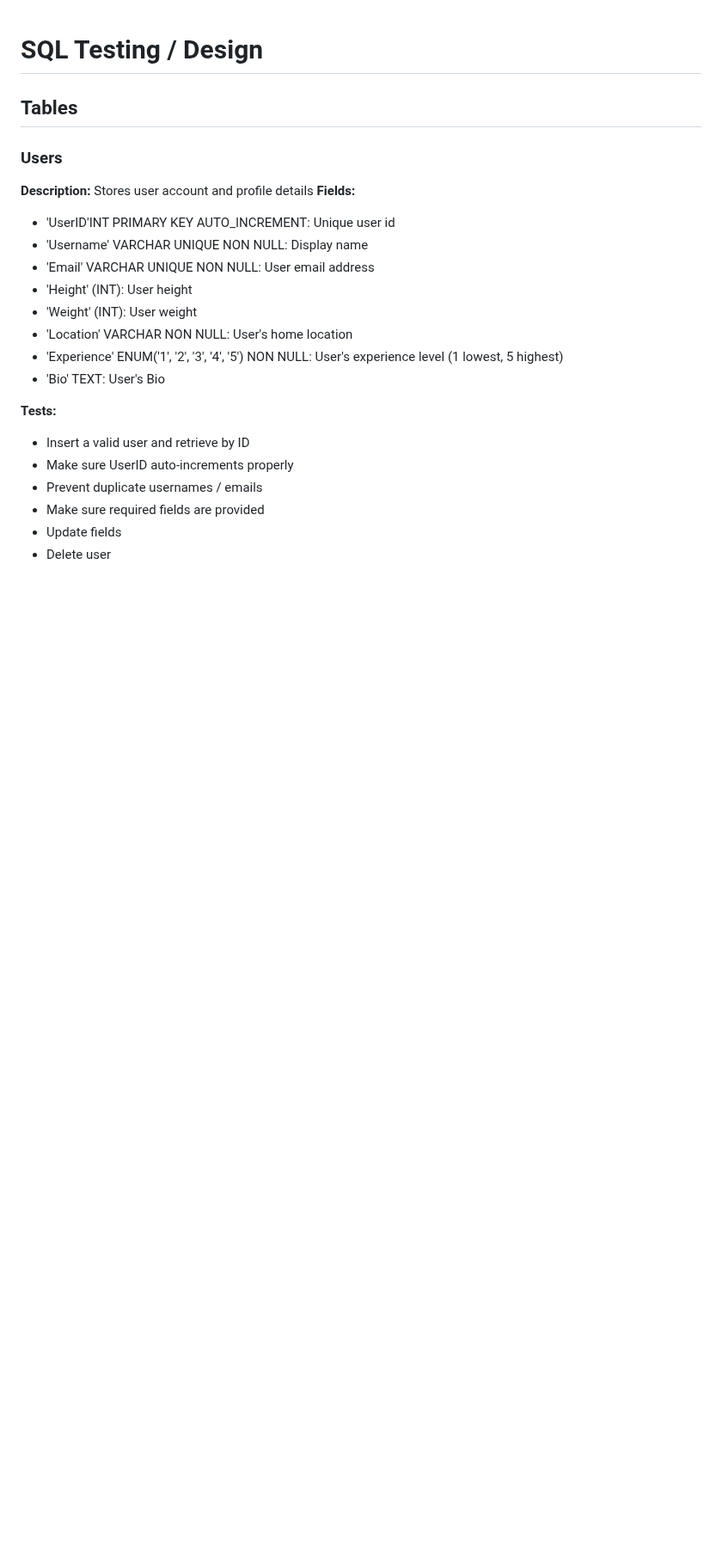
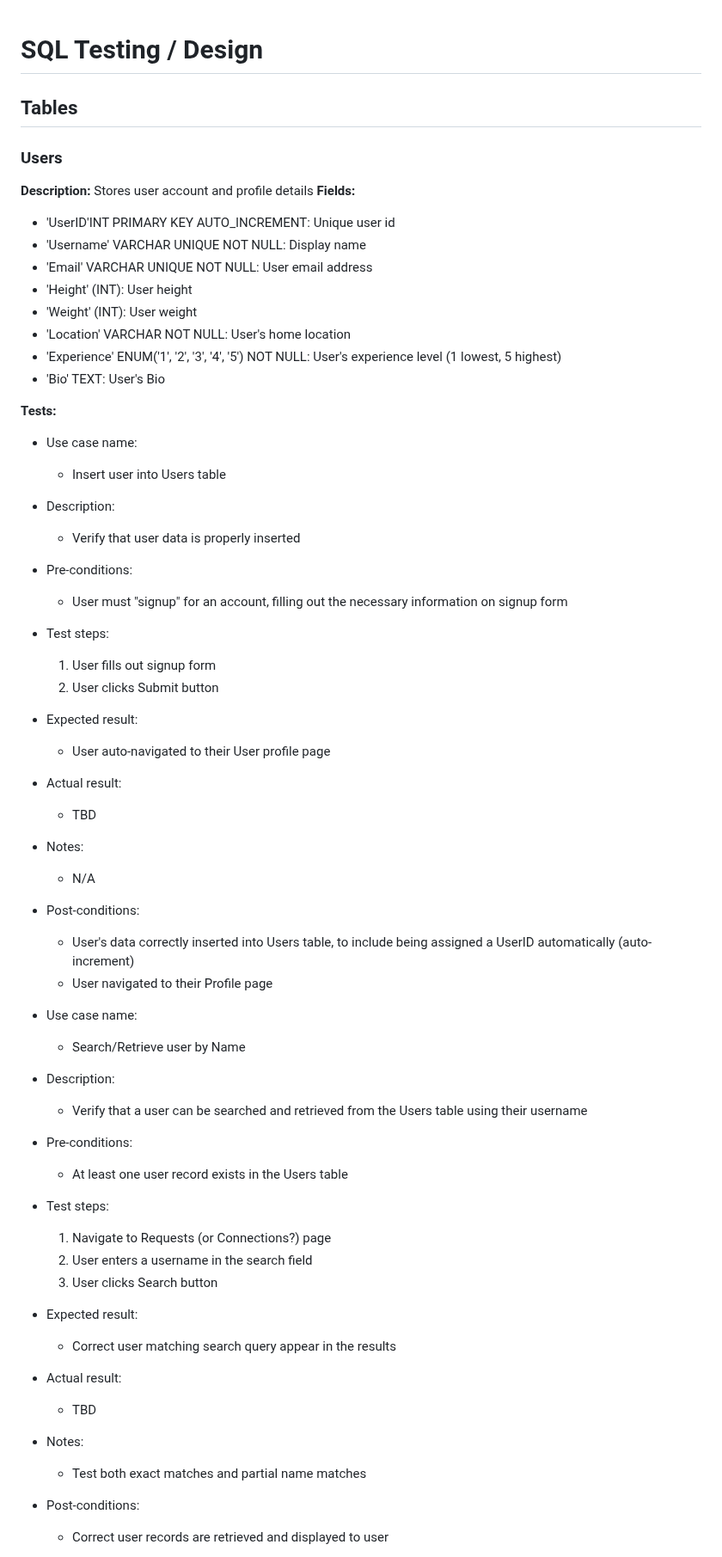
Before and after one commit to avery-mr/burndownForWhat, a Markdown page: SQL_TESTING.md, the part around one of its changes. Shown at 86% size. GitHub-like rendering; blank space fills up the shorter version.

Commit message:
Added tests for Users table. Updated instances of NON NULL to NOT NULL

```diff
--- a/SQL_TESTING.md
+++ b/SQL_TESTING.md
@@ -8,18 +8,50 @@
 **Description:** Stores user account and profile details
 **Fields:**
 - 'UserID'INT PRIMARY KEY AUTO_INCREMENT: Unique user id
-- 'Username' VARCHAR UNIQUE NON NULL: Display name
-- 'Email' VARCHAR UNIQUE NON NULL: User email address
+- 'Username' VARCHAR UNIQUE NOT NULL: Display name
+- 'Email' VARCHAR UNIQUE NOT NULL: User email address
 - 'Height' (INT): User height
 - 'Weight' (INT): User weight
-- 'Location' VARCHAR NON NULL: User's home location
-- 'Experience' ENUM('1', '2', '3', '4', '5') NON NULL: User's experience level (1 lowest, 5 highest)
+- 'Location' VARCHAR NOT NULL: User's home location
+- 'Experience' ENUM('1', '2', '3', '4', '5') NOT NULL: User's experience level (1 lowest, 5 highest)
 - 'Bio' TEXT: User's Bio
 
 **Tests:**
-  - Insert a valid user and retrieve by ID
-  - Make sure UserID auto-increments properly
-  - Prevent duplicate usernames / emails
-  - Make sure required fields are provided
-  - Update fields
-  - Delete user
+- Use case name:
+	- Insert user into Users table
+- Description:
+	- Verify that user data is properly inserted
+- Pre-conditions:
+	- User must "signup" for an account, filling out the necessary information on signup form
+- Test steps:
+	1. User fills out signup form
+	2. User clicks Submit button
+- Expected result:
+	- User auto-navigated to their User profile page
+- Actual result:
+	- TBD
+- Notes:
+	- N/A
+- Post-conditions:
+	- User's data correctly inserted into Users table, to include being assigned a UserID automatically (auto-increment)
+ 	- User navigated to their Profile page
+
+- Use case name:
+	- Search/Retrieve user by Name
+- Description:
+	- Verify that a user can be searched and retrieved from the Users table using their username
+- Pre-conditions:
+	- At least one user record exists in the Users table
+- Test steps:
+	1. Navigate to Requests (or Connections?) page
+ 	2. User enters a username in the search field
+	3. User clicks Search button
+- Expected result:
+	- Correct user matching search query appear in the results
+- Actual result:
+	- TBD
+- Notes:
+	- Test both exact matches and partial name matches
+- Post-conditions:
+	- Correct user records are retrieved and displayed to user
+
```
Also changed, not shown: other parts of SQL_TESTING.md (+104 -12 lines).
